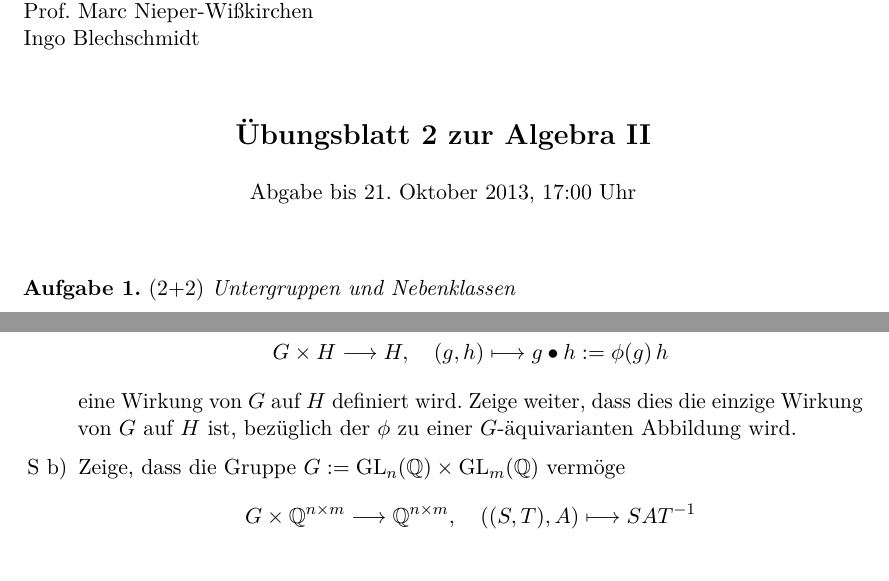
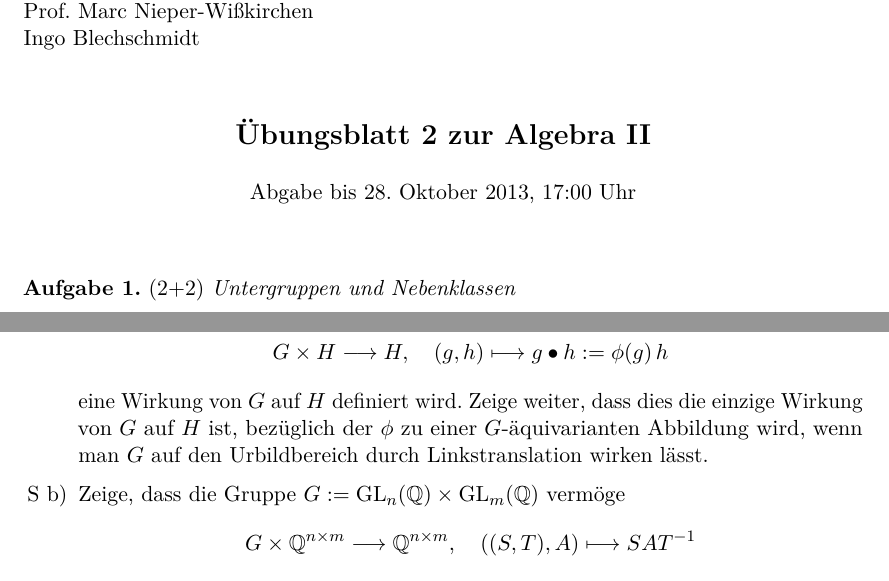
Before and after one commit to iblech/algebra, a LaTeX problem sheet (alg2/uebung02.tex): two parts of the page, joined at a grey line, cut so that both start at the same text. Compiled offline with pdfLaTeX.

Commit message:
Aufgabe 4a) klarer

```diff
--- a/alg2/uebung02.tex
+++ b/alg2/uebung02.tex
@@ -3,7 +3,7 @@
 
 \begin{document}
 
-\maketitle{2}{Abgabe bis 21. Oktober 2013, 17:00 Uhr}
+\maketitle{2}{Abgabe bis 28. Oktober 2013, 17:00 Uhr}
 
 \begin{aufgabe}{2+2}{Untergruppen und Nebenklassen}
 \begin{enumerate}
@@ -44,7 +44,8 @@
 \]
 eine Wirkung von~$G$ auf~$H$ definiert wird. Zeige weiter, dass dies die
 einzige Wirkung von~$G$ auf~$H$ ist, bezüglich der~$\phi$ zu
-einer~$G$-äquivarianten Abbildung wird.
+einer~$G$-äquivarianten Abbildung wird, wenn man~$G$ auf den Urbildbereich durch
+Linkstranslation wirken lässt.
 \item[S b)] Zeige, dass die Gruppe~$G := \GL_n(\QQ) \times \GL_m(\QQ)$ vermöge
 \[ G \times \QQ^{n \times m} \longrightarrow \QQ^{n \times m}, \quad
   ((S,T), A) \longmapsto SAT^{-1} \]
```
Also changed, not shown: alg2/uebung02.pdf.
